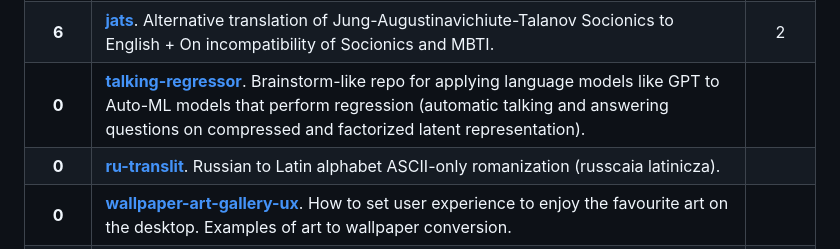
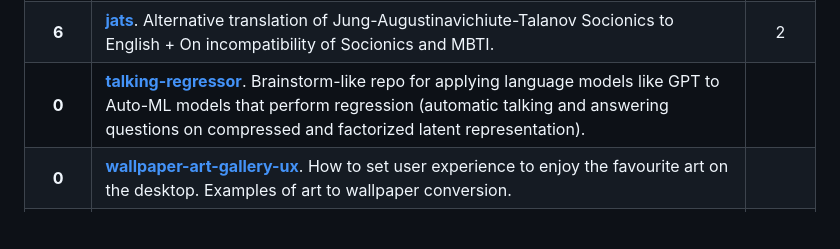
Before and after one commit to kiwi0fruit/misc, a Markdown page: README.md, the part around the change. Rendered like a GitHub page; blank space fills up the shorter version.

```diff
--- a/README.md
+++ b/README.md
@@ -33,7 +33,6 @@
 | **3**  | [**breton**](https://github.com/kiwi0fruit/breton). Breton dances, French Balfolk and some celtic dances (music, video, dances descriptions). | |
 | **6**  | [**jats**](https://github.com/kiwi0fruit/jats). Alternative translation of Jung-Augustinavichiute-Talanov Socionics to English + On incompatibility of Socionics and MBTI. | 2 |
 | **0** | [**talking-regressor**](https://github.com/kiwi0fruit/talking-regressor). Brainstorm-like repo for applying language models like GPT to Auto-ML models that perform regression (automatic talking and answering questions on compressed and factorized latent representation). | |
-| **0** | [**ru-translit**](https://github.com/kiwi0fruit/ru-translit). Russian to Latin alphabet ASCII-only romanization (russcaia latinicza). | |
 | **0** | [**wallpaper-art-gallery-ux**](https://github.com/kiwi0fruit/wallpaper-art-gallery-ux). How to set user experience to enjoy the favourite art on the desktop. Examples of art to wallpaper conversion. | |
 | **0**  | [**misc**](https://github.com/kiwi0fruit/misc). [Jupyter notebooks as PDF, MS Word and others killer](src/pdf_and_word_killer.md) and other [miscellaneous stuff](src/misc.md) (Markdown texts, html/css themes, etc.). | 1 |
 
```
